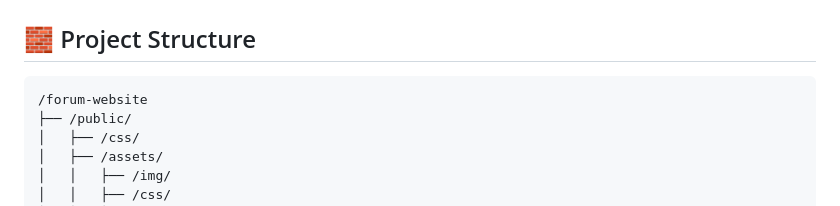
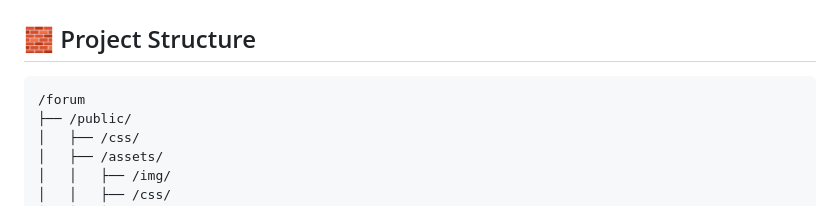
Before and after one commit to ArtLMT/Forum_GCS230428, a Markdown page: README.md, the part around the change. Rendered like a GitHub page.

````diff
--- a/README.md
+++ b/README.md
@@ -22,7 +22,7 @@
 ## 🧱 Project Structure
 
 ```
-/forum-website
+/forum
 ├── /public/
 │   ├── /css/
 │   ├── /assets/
````
